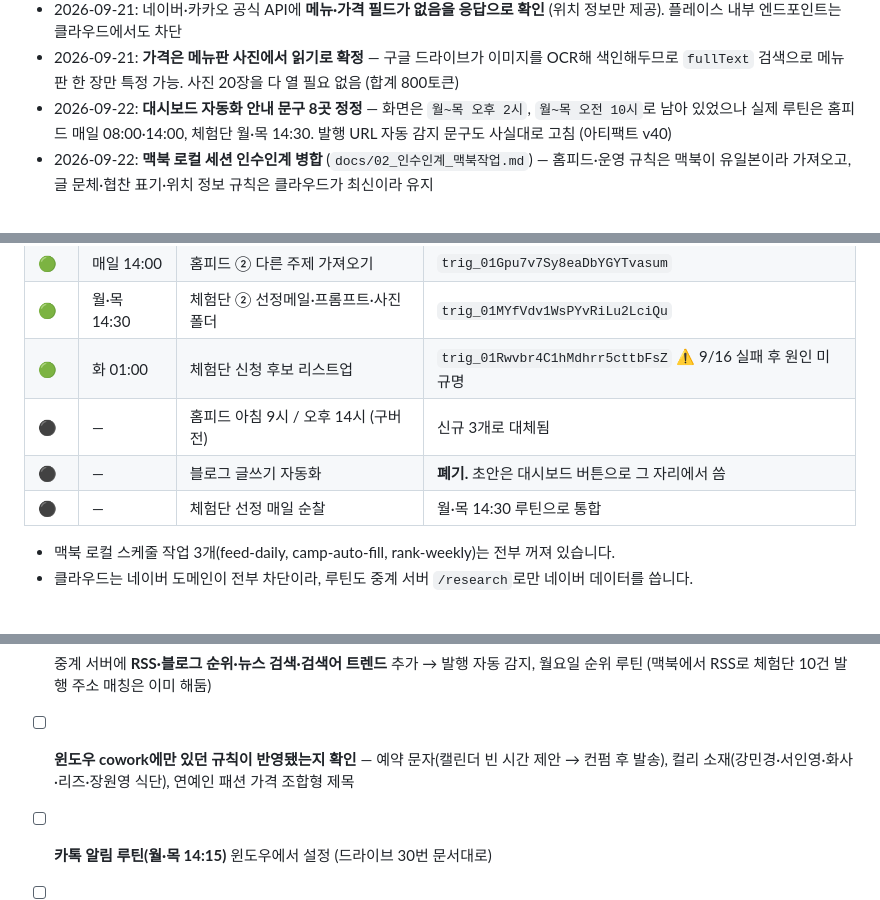
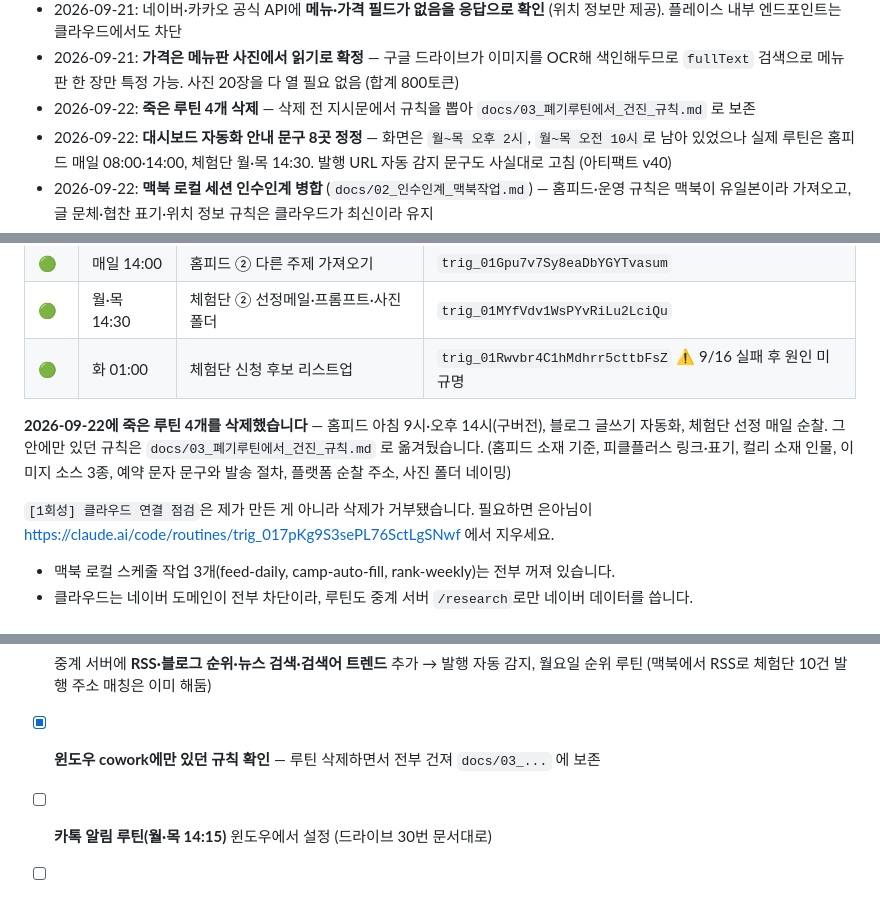
Before and after one commit to fleurien003/claude_projectBLOG, a Markdown page: CLAUDE.md, 3 parts joined by grey strips. Drawn GitHub-style.

Commit message:
CLAUDE.md에 루틴 삭제 결과 반영
Co-Authored-By: Claude Opus 5 <noreply@anthropic.com>
Claude-Session: https://claude.ai/code/session_01WqQp8u4xhoyzmGcEuSssgD

```diff
--- a/CLAUDE.md
+++ b/CLAUDE.md
@@ -45,6 +45,7 @@
 - 2026-09-21: `[내 경험 우선 규칙]` 템플릿 18개 반영 — 받은 것·후기를 먼저 읽고 상태를 '방문 완료'로 바꾼 뒤 시작
 - 2026-09-21: 네이버·카카오 공식 API에 **메뉴·가격 필드가 없음을 응답으로 확인** (위치 정보만 제공). 플레이스 내부 엔드포인트는 클라우드에서도 차단
 - 2026-09-21: **가격은 메뉴판 사진에서 읽기로 확정** — 구글 드라이브가 이미지를 OCR해 색인해두므로 `fullText` 검색으로 메뉴판 한 장만 특정 가능. 사진 20장을 다 열 필요 없음 (합계 800토큰)
+- 2026-09-22: **죽은 루틴 4개 삭제** — 삭제 전 지시문에서 규칙을 뽑아 `docs/03_폐기루틴에서_건진_규칙.md` 로 보존
 - 2026-09-22: **대시보드 자동화 안내 문구 8곳 정정** — 화면은 `월~목 오후 2시`, `월~목 오전 10시`로 남아 있었으나 실제 루틴은 홈피드 매일 08:00·14:00, 체험단 월·목 14:30. 발행 URL 자동 감지 문구도 사실대로 고침 (아티팩트 v40)
 - 2026-09-22: **맥북 로컬 세션 인수인계 병합** (`docs/02_인수인계_맥북작업.md`) — 홈피드·운영 규칙은 맥북이 유일본이라 가져오고, 글 문체·협찬 표기·위치 정보 규칙은 클라우드가 최신이라 유지
 - 2026-09-21: **템플릿 덮어쓰기 사고 복구** — 오래된 로컬 사본에서 패치를 떠 올리는 바람에 문체·협찬 표기·내 경험 우선 규칙이 지워져 있었음. DB 실물을 받아 재작성 후 18개 전부 규칙 9종 완비 확인 (v9)
@@ -123,9 +124,15 @@ search_files(query="parentId = '<photo_folder id>' and mimeType contains 'image/
 | 🟢 | 매일 14:00 | 홈피드 ② 다른 주제 가져오기 | `trig_01Gpu7v7Sy8eaDbYGYTvasum` |
 | 🟢 | 월·목 14:30 | 체험단 ② 선정메일·프롬프트·사진폴더 | `trig_01MYfVdv1WsPYvRiLu2LciQu` |
 | 🟢 | 화 01:00 | 체험단 신청 후보 리스트업 | `trig_01Rwvbr4C1hMdhrr5cttbFsZ` ⚠️ 9/16 실패 후 원인 미규명 |
-| ⚫ | — | 홈피드 아침 9시 / 오후 14시 (구버전) | 신규 3개로 대체됨 |
-| ⚫ | — | 블로그 글쓰기 자동화 | **폐기.** 초안은 대시보드 버튼으로 그 자리에서 씀 |
-| ⚫ | — | 체험단 선정 매일 순찰 | 월·목 14:30 루틴으로 통합 |
+
+**2026-09-22에 죽은 루틴 4개를 삭제했습니다** — 홈피드 아침 9시·오후 14시(구버전),
+블로그 글쓰기 자동화, 체험단 선정 매일 순찰. 그 안에만 있던 규칙은
+`docs/03_폐기루틴에서_건진_규칙.md` 로 옮겨뒀습니다.
+(홈피드 소재 기준, 피클플러스 링크·표기, 컬리 소재 인물, 이미지 소스 3종,
+예약 문자 문구와 발송 절차, 플랫폼 순찰 주소, 사진 폴더 네이밍)
+
+`[1회성] 클라우드 연결 점검`은 제가 만든 게 아니라 삭제가 거부됐습니다.
+필요하면 은아님이 https://claude.ai/code/routines/trig_017pKg9S3sePL76SctLgSNwf 에서 지우세요.
 
 - 맥북 로컬 스케줄 작업 3개(feed-daily, camp-auto-fill, rank-weekly)는 전부 꺼져 있습니다.
 - 클라우드는 네이버 도메인이 전부 차단이라, 루틴도 중계 서버 `/research`로만 네이버 데이터를 씁니다.
@@ -231,8 +238,7 @@ search_files(query="parentId = '<photo_folder id>' and mimeType contains 'image/
 - [x] 대시보드 자동화 안내 문구 정정 — 8곳 완료 (v40)
 - [ ] 중계 서버에 **RSS·블로그 순위·뉴스 검색·검색어 트렌드** 추가 → 발행 자동 감지, 월요일 순위 루틴
       (맥북에서 RSS로 체험단 10건 발행 주소 매칭은 이미 해둠)
-- [ ] **윈도우 cowork에만 있던 규칙이 반영됐는지 확인** — 예약 문자(캘린더 빈 시간 제안 → 컨펌 후 발송),
-      컬리 소재(강민경·서인영·화사·리즈·장원영 식단), 연예인 패션 가격 조합형 제목
+- [x] **윈도우 cowork에만 있던 규칙 확인** — 루틴 삭제하면서 전부 건져 `docs/03_...` 에 보존
 - [ ] **카톡 알림 루틴(월·목 14:15)** 윈도우에서 설정 (드라이브 30번 문서대로)
 - [ ] 프롬프트 없는 체험단 약 25건 — 월·목 14:30 루틴이 채워감
 - [ ] 9/21 홈피드 카드 3건 초안 없음
```
